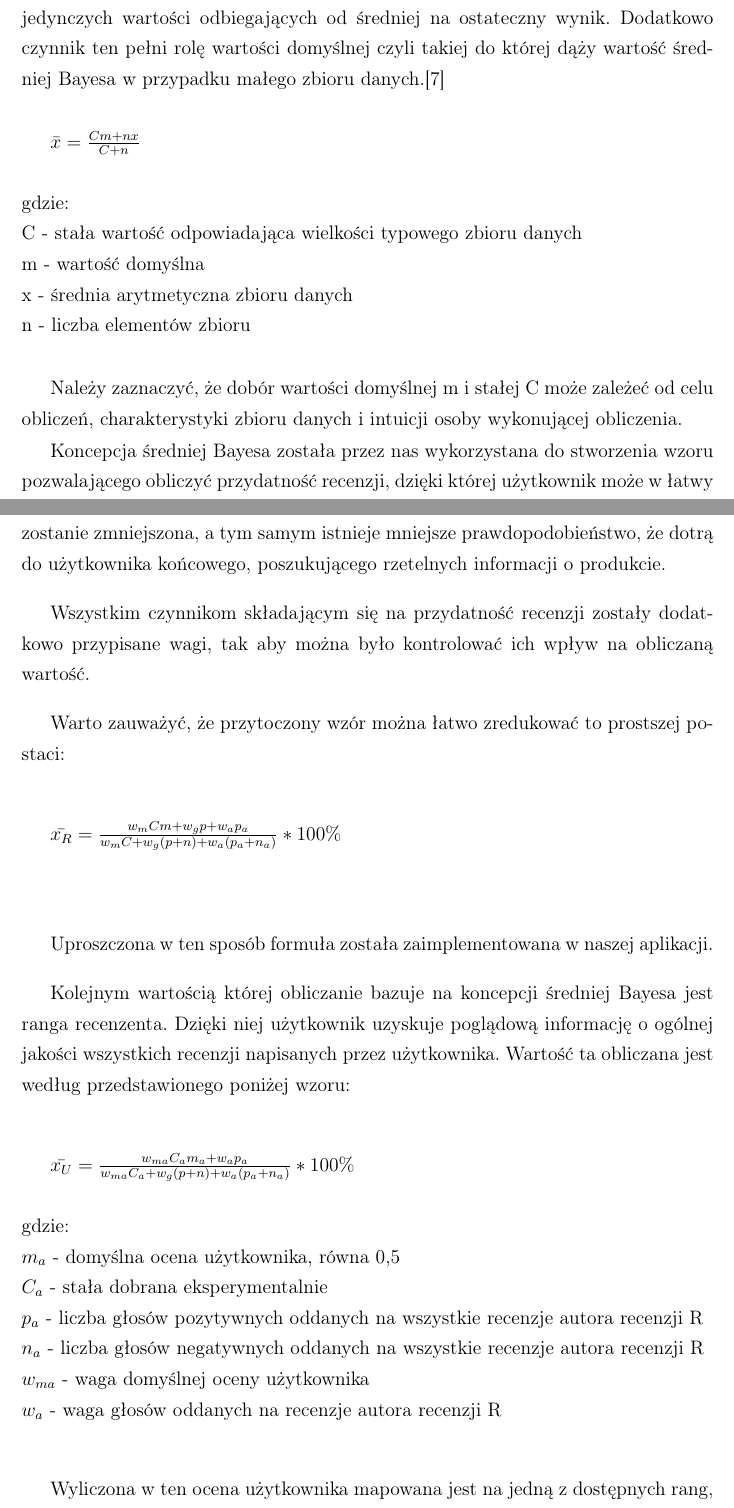
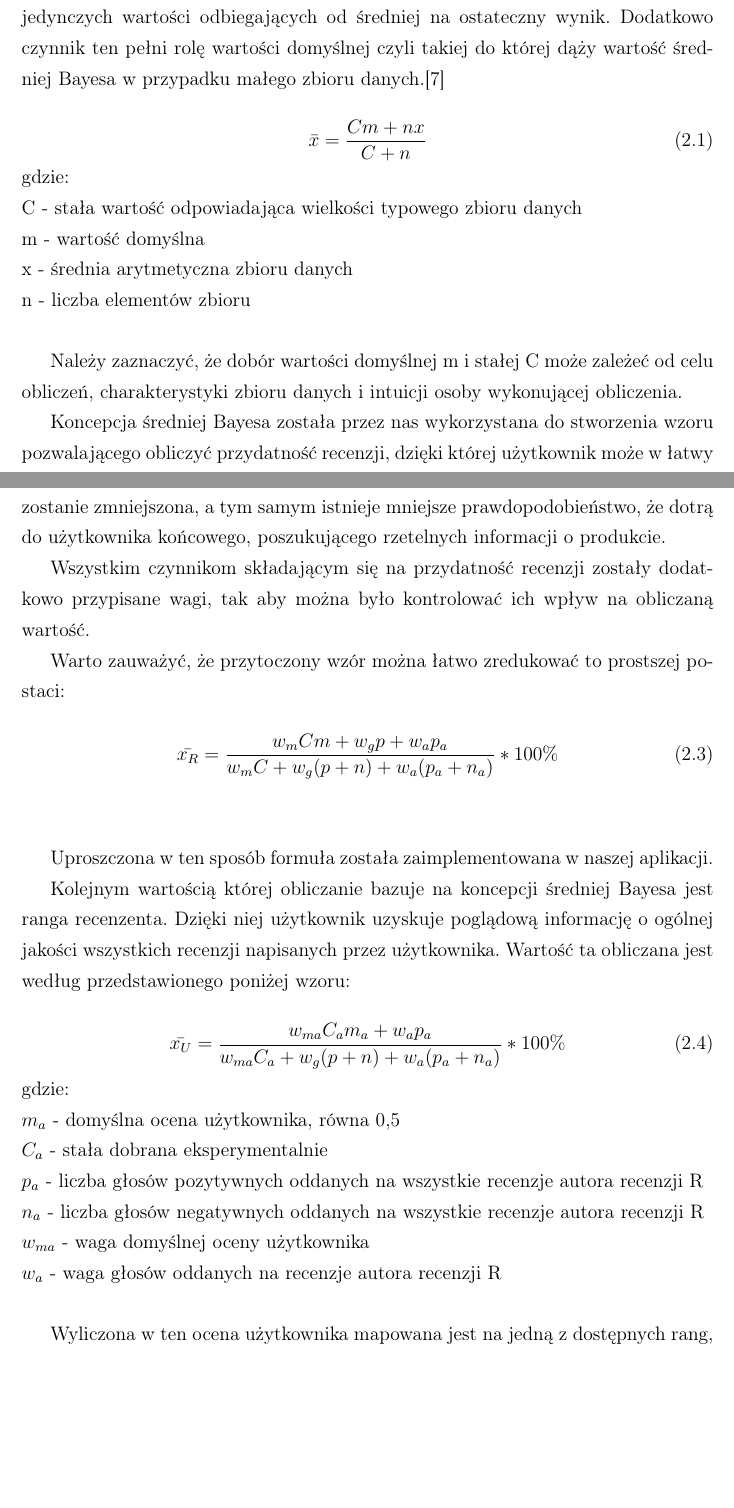
Before and after one commit to kawiniecki/praca, a LaTeX thesis (Strona tytułowa.tex, which reads teoria.tex): two parts of pages 12 and 14 of 65, joined at a grey line, cut so that both start at the same text, the shorter picture padded with empty space. Compiled offline with pdfLaTeX.

Commit message:
Style dla wzorów

```diff
--- a/teoria.tex
+++ b/teoria.tex
@@ -30,9 +30,11 @@ Odnośnie samej zasady działania grafowych baz danych możemy powiedzieć, że
 
 Jak wspomniano w rozdziale drugim, wiele istniejących systemów opiera się o proste metody oceniania treści, które często okazują się zawodne. Jedną z często spotykanych praktyk jest zastosowanie średniej arytmetycznej do obliczenia ostatecznej oceny widocznej dla użytkowników danego serwisu, a także wykorzystywanej np. do sortowania wyników wyszukiwania czy też porównywania pewnych treści. Przykładem systemu wykorzystującego wspomniany mechanizm jest popularny serwis internetowy cokupić.pl, dający użytkownikom możliwość oceniania produktów. Rozważmy scenariusz w którym użytkownik korzysta z systemu w celu znalezienia najlepiej ocenianego przez internautów telefonu komórkowego. Załóżmy, że po zastosowaniu odpowiednich filtrów użytkownikowi przedstawione zostają dwa produkty, A i B. Pierwszy z nich został oceniony przez pięćdziesięciu użytkowników i posiada średnią ocenę 3.5. Drugi oceniły tylko dwie osoby przydzielając oceny 3 i 5, zatem jego średnia ocena wynosi 4. Średnia ocena produktu B jest nieznacznie wyższa, zatem zostaje on zaprezentowany użytkownikowi jako pierwszy, podczas gdy produkt A posiada znacznie więcej ocen, a tym samym wiarygodność jego średniej oceny jest wyższa, co może mieć duży wpływ na decyzję użytkownika. Warto zauważyć, że w opisanym podejściu brakuje odniesienia średniej oceny produktu do innych ocen w systemie, przez co porównywanie produktów czy też budowanie właściwego rankingu jest utrudnione.
 
-Aby uniknąć wspomnianych problemów, zaproponowano podejście oparte na średniej Bayesa. Średnia Bayesa jest metodą obliczania wartości średniej populacji wraz z uwzględnieniem pewnych zewnętrznych danych związanych z rozważaną populacją. Dodanie czynnika zewnętrznego ma na celu zredukowanie wpływu pojedynczych wartości odbiegających od średniej na ostateczny wynik. Dodatkowo czynnik ten pełni rolę wartości domyślnej czyli takiej do której dąży wartość średniej Bayesa w przypadku małego zbioru danych.\cite{bayesWiki}\\
+Aby uniknąć wspomnianych problemów, zaproponowano podejście oparte na średniej Bayesa. Średnia Bayesa jest metodą obliczania wartości średniej populacji wraz z uwzględnieniem pewnych zewnętrznych danych związanych z rozważaną populacją. Dodanie czynnika zewnętrznego ma na celu zredukowanie wpływu pojedynczych wartości odbiegających od średniej na ostateczny wynik. Dodatkowo czynnik ten pełni rolę wartości domyślnej czyli takiej do której dąży wartość średniej Bayesa w przypadku małego zbioru danych.\cite{bayesWiki}
 
-$\bar{x}=\frac{Cm+nx}{C+n}$\\\\
+\begin{equation}
+\bar{x}=\frac{Cm+nx}{C+n}
+\end{equation}
 gdzie:\\
 C - stała wartość odpowiadająca wielkości typowego zbioru danych\\
 m - wartość domyślna\\
@@ -69,15 +73,19 @@ Ostatnim czynnikiem wpływającym na użyteczność recenzji jest ocena autora w
 
 Wszystkim czynnikom składającym się na przydatność recenzji zostały dodatkowo przypisane wagi, tak aby można było kontrolować ich wpływ na obliczaną wartość.
 
-Warto zauważyć, że przytoczony wzór można łatwo zredukować to prostszej postaci:\\
+Warto zauważyć, że przytoczony wzór można łatwo zredukować to prostszej postaci:
 
-$\bar{x_{R}}=\frac{w_{m}Cm+w_{g}{p}+w_{a}p_{a}}{w_{m}C+w_{g}(p+n)+w_{a}(p_{a}+n_{a})}*100\%$\\\\
+\begin{equation}
+\bar{x_{R}}=\frac{w_{m}Cm+w_{g}{p}+w_{a}p_{a}}{w_{m}C+w_{g}(p+n)+w_{a}(p_{a}+n_{a})}*100\%
+\end{equation}\\
 
 Uproszczona w ten sposób formuła została zaimplementowana w naszej aplikacji.
 
-Kolejnym wartością której obliczanie bazuje na koncepcji średniej Bayesa jest ranga recenzenta. Dzięki niej użytkownik uzyskuje poglądową informację o ogólnej jakości wszystkich recenzji napisanych przez użytkownika. Wartość ta obliczana jest według przedstawionego poniżej wzoru:\\
+Kolejnym wartością której obliczanie bazuje na koncepcji średniej Bayesa jest ranga recenzenta. Dzięki niej użytkownik uzyskuje poglądową informację o ogólnej jakości wszystkich recenzji napisanych przez użytkownika. Wartość ta obliczana jest według przedstawionego poniżej wzoru:
 
-$\bar{x_{U}}=\frac{w_{ma}C_{a}m_{a}+w_{a}p_{a}}{w_{ma}C_{a}+w_{g}(p+n)+w_{a}(p_{a}+n_{a})}*100\%$\\\\
+\begin{equation}
+\bar{x_{U}}=\frac{w_{ma}C_{a}m_{a}+w_{a}p_{a}}{w_{ma}C_{a}+w_{g}(p+n)+w_{a}(p_{a}+n_{a})}*100\%
+\end{equation}
 gdzie:\\
 $m_{a}$ - domyślna ocena użytkownika, równa 0,5\\
 $C_{a}$ - stała dobrana eksperymentalnie\\
```
Also changed, not shown: teoria.tex (6 more changed lines).
